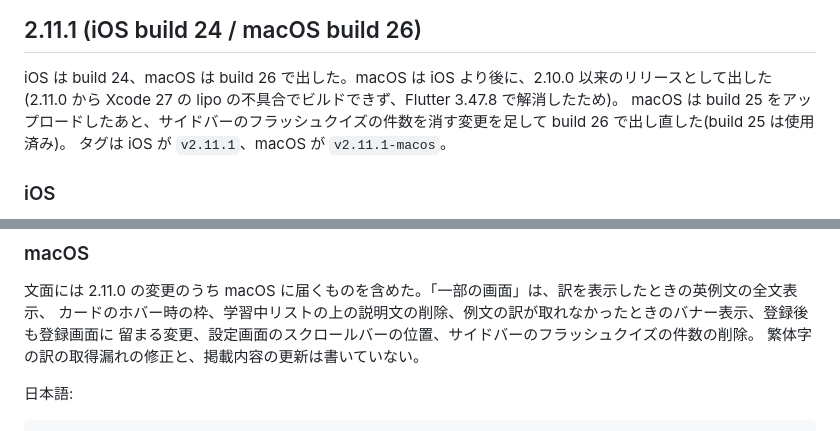
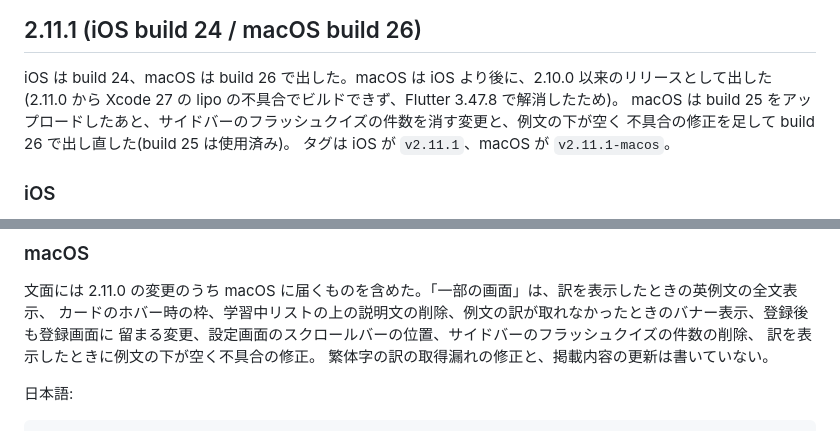
Before and after one commit to koheimikami3/eitangocho, a Markdown page: docs/release-notes.md, 2 parts joined by grey strips. GitHub-like rendering.

Commit message:
docs: note the example spacing fix in the macOS 2.11.1 notes
Co-Authored-By: Claude Opus 5.5 <noreply@anthropic.com>

```diff
--- a/docs/release-notes.md
+++ b/docs/release-notes.md
@@ -26,8 +26,8 @@ App Store / Mac App Store の「このバージョンの新機能」に掲載し
 
 iOS は build 24、macOS は build 26 で出した。macOS は iOS より後に、2.10.0 以来のリリースとして出した
 (2.11.0 から Xcode 27 の lipo の不具合でビルドできず、Flutter 3.47.8 で解消したため)。
-macOS は build 25 をアップロードしたあと、サイドバーのフラッシュクイズの件数を消す変更を足して
-build 26 で出し直した(build 25 は使用済み)。
+macOS は build 25 をアップロードしたあと、サイドバーのフラッシュクイズの件数を消す変更と、例文の下が空く
+不具合の修正を足して build 26 で出し直した(build 25 は使用済み)。
 タグは iOS が `v2.11.1`、macOS が `v2.11.1-macos`。
 
 ### iOS
@@ -72,7 +72,8 @@ Updated our App Store page.
 
 文面には 2.11.0 の変更のうち macOS に届くものを含めた。「一部の画面」は、訳を表示したときの英例文の全文表示、
 カードのホバー時の枠、学習中リストの上の説明文の削除、例文の訳が取れなかったときのバナー表示、登録後も登録画面に
-留まる変更、設定画面のスクロールバーの位置、サイドバーのフラッシュクイズの件数の削除。
+留まる変更、設定画面のスクロールバーの位置、サイドバーのフラッシュクイズの件数の削除、
+訳を表示したときに例文の下が空く不具合の修正。
 繁体字の訳の取得漏れの修正と、掲載内容の更新は書いていない。
 
 日本語:
```
